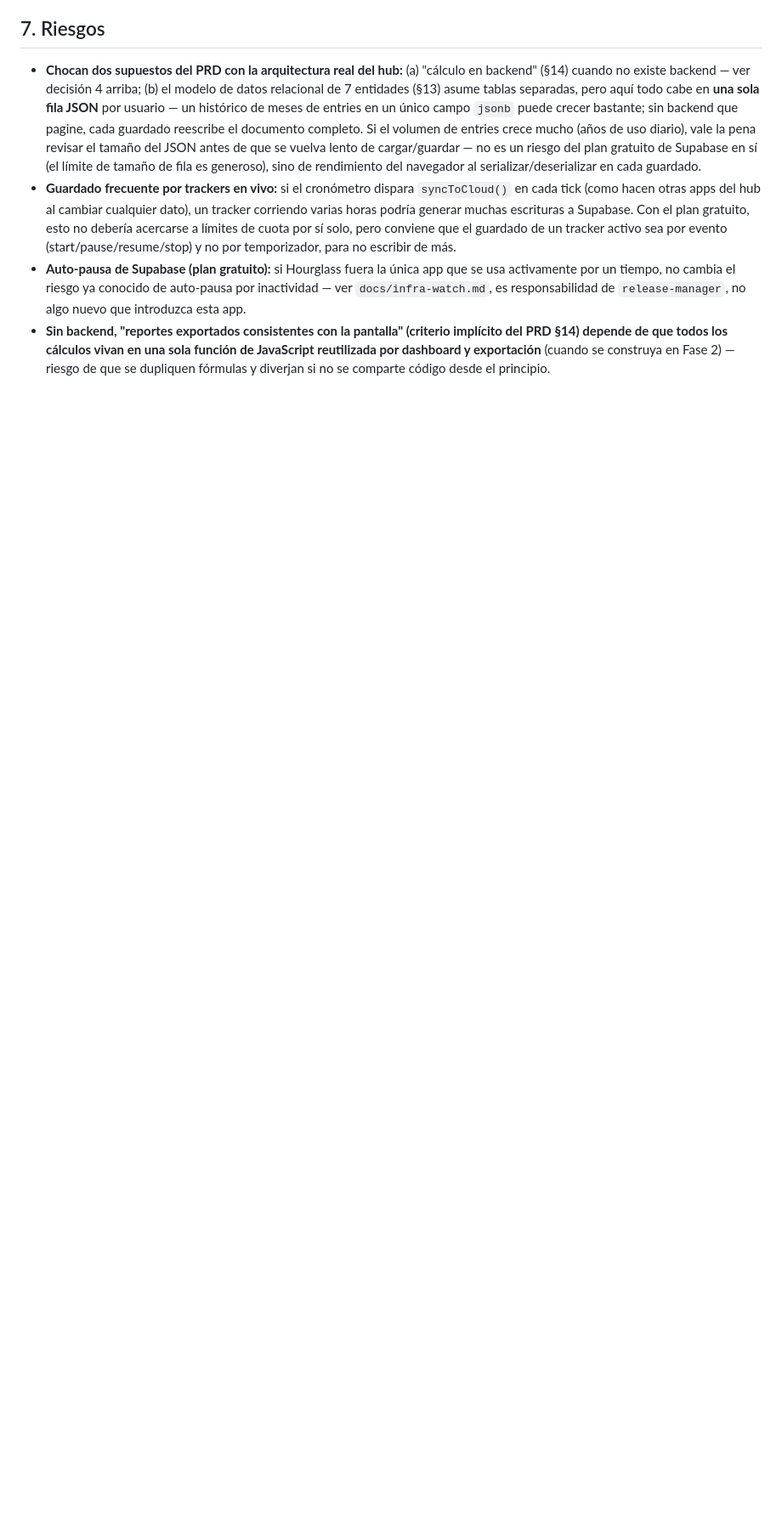
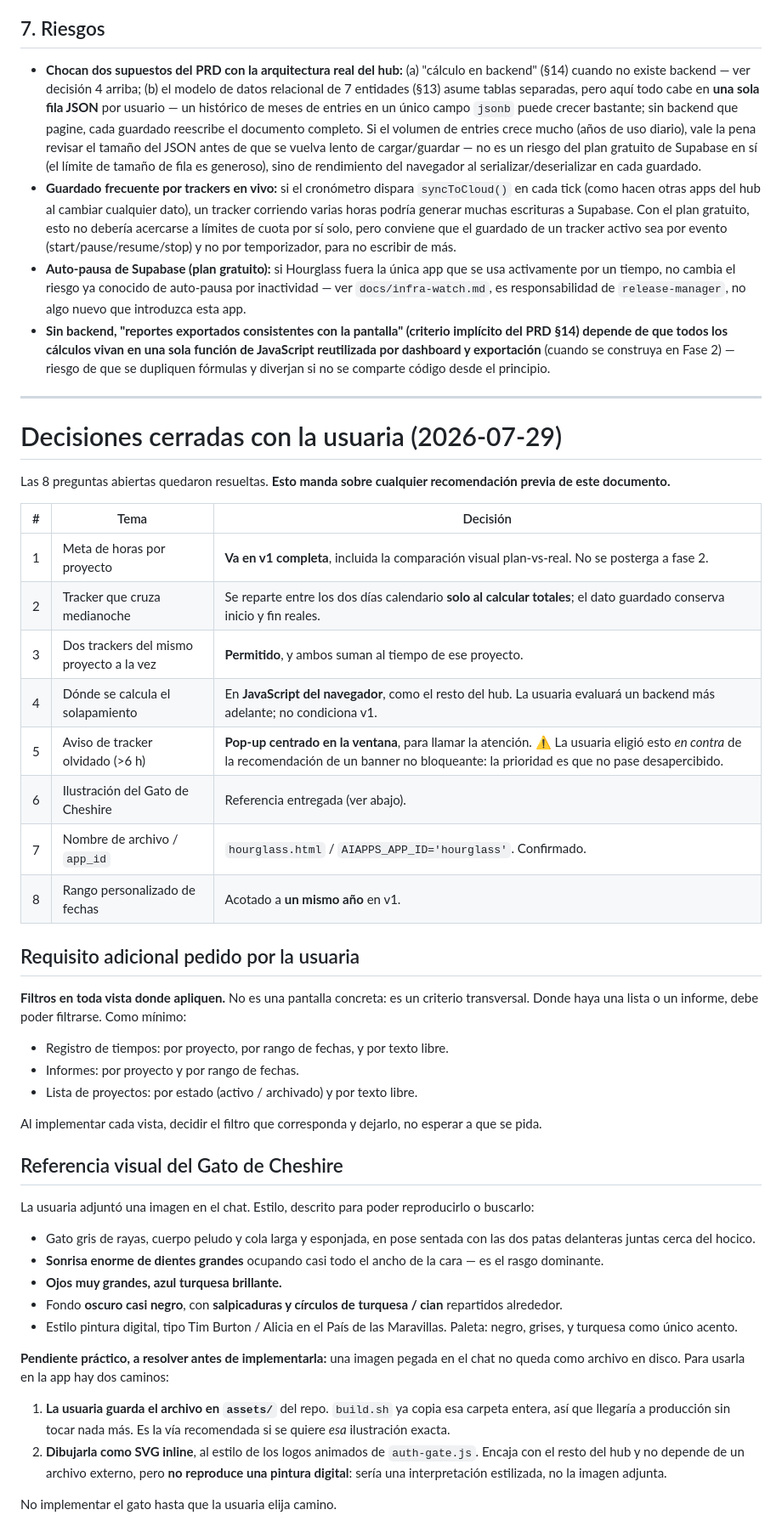
Before and after one commit to LiPimentel/lips-hub, a Markdown page: docs/hourglass/prd-resumen.md, the part around the change. Shown at 85% size. GitHub-like rendering; blank space fills up the shorter version.

Commit message:
docs: cerrar las 8 decisiones abiertas de Hourglass
Respuestas de la usuaria a las 8 preguntas del PRD, mas un requisito nuevo:
filtros en toda vista donde apliquen, como criterio transversal.

Dos cosas a destacar:

- Decision 1: la meta de horas va COMPLETA en v1, incluida la comparacion
  visual plan-vs-real. Se habia recomendado posponer esa parte; la usuaria
  decidio lo contrario.
- Decision 5: pop-up centrado, NO el banner no bloqueante que se habia
  recomendado. Queda anotado explicitamente como decision suya y no del tech
  lead, con su razon: que el aviso no pase desapercibido.

El gato de Cheshire quedo descrito a partir de la imagen del chat, con la
advertencia de que una imagen pegada en el chat no queda como archivo: hay que
elegir entre que la usuaria la ponga en assets/ (build.sh ya copia esa carpeta)
o dibujarla como SVG inline, que seria una interpretacion y no la pintura.

Co-Authored-By: Claude Opus 5 <noreply@anthropic.com>

```diff
--- a/docs/hourglass/prd-resumen.md
+++ b/docs/hourglass/prd-resumen.md
@@ -119,3 +119,63 @@ Basado en `CLAUDE.md` y en `generador_gantt_2.html` (la app más simple del hub)
 - **Guardado frecuente por trackers en vivo:** si el cronómetro dispara `syncToCloud()` en cada tick (como hacen otras apps del hub al cambiar cualquier dato), un tracker corriendo varias horas podría generar muchas escrituras a Supabase. Con el plan gratuito, esto no debería acercarse a límites de cuota por sí solo, pero conviene que el guardado de un tracker activo sea por evento (start/pause/resume/stop) y no por temporizador, para no escribir de más.
 - **Auto-pausa de Supabase (plan gratuito):** si Hourglass fuera la única app que se usa activamente por un tiempo, no cambia el riesgo ya conocido de auto-pausa por inactividad — ver `docs/infra-watch.md`, es responsabilidad de `release-manager`, no algo nuevo que introduzca esta app.
 - **Sin backend, "reportes exportados consistentes con la pantalla" (criterio implícito del PRD §14) depende de que todos los cálculos vivan en una sola función de JavaScript reutilizada por dashboard y exportación** (cuando se construya en Fase 2) — riesgo de que se dupliquen fórmulas y diverjan si no se comparte código desde el principio.
+
+---
+
+# Decisiones cerradas con la usuaria (2026-07-29)
+
+Las 8 preguntas abiertas quedaron resueltas. **Esto manda sobre cualquier
+recomendación previa de este documento.**
+
+| # | Tema | Decisión |
+|---|---|---|
+| 1 | Meta de horas por proyecto | **Va en v1 completa**, incluida la comparación visual plan-vs-real. No se posterga a fase 2. |
+| 2 | Tracker que cruza medianoche | Se reparte entre los dos días calendario **solo al calcular totales**; el dato guardado conserva inicio y fin reales. |
+| 3 | Dos trackers del mismo proyecto a la vez | **Permitido**, y ambos suman al tiempo de ese proyecto. |
+| 4 | Dónde se calcula el solapamiento | En **JavaScript del navegador**, como el resto del hub. La usuaria evaluará un backend más adelante; no condiciona v1. |
+| 5 | Aviso de tracker olvidado (>6 h) | **Pop-up centrado en la ventana**, para llamar la atención. ⚠️ La usuaria eligió esto *en contra* de la recomendación de un banner no bloqueante: la prioridad es que no pase desapercibido. |
+| 6 | Ilustración del Gato de Cheshire | Referencia entregada (ver abajo). |
+| 7 | Nombre de archivo / `app_id` | `hourglass.html` / `AIAPPS_APP_ID='hourglass'`. Confirmado. |
+| 8 | Rango personalizado de fechas | Acotado a **un mismo año** en v1. |
+
+## Requisito adicional pedido por la usuaria
+
+**Filtros en toda vista donde apliquen.** No es una pantalla concreta: es un
+criterio transversal. Donde haya una lista o un informe, debe poder filtrarse.
+Como mínimo:
+
+- Registro de tiempos: por proyecto, por rango de fechas, y por texto libre.
+- Informes: por proyecto y por rango de fechas.
+- Lista de proyectos: por estado (activo / archivado) y por texto libre.
+
+Al implementar cada vista, decidir el filtro que corresponda y dejarlo, no
+esperar a que se pida.
+
+## Referencia visual del Gato de Cheshire
+
+La usuaria adjuntó una imagen en el chat. Estilo, descrito para poder
+reproducirlo o buscarlo:
+
+- Gato gris de rayas, cuerpo peludo y cola larga y esponjada, en pose sentada
+  con las dos patas delanteras juntas cerca del hocico.
+- **Sonrisa enorme de dientes grandes** ocupando casi todo el ancho de la cara
+  — es el rasgo dominante.
+- **Ojos muy grandes, azul turquesa brillante.**
+- Fondo **oscuro casi negro**, con **salpicaduras y círculos de turquesa /
+  cian** repartidos alrededor.
+- Estilo pintura digital, tipo Tim Burton / Alicia en el País de las
+  Maravillas. Paleta: negro, grises, y turquesa como único acento.
+
+**Pendiente práctico, a resolver antes de implementarla:** una imagen pegada
+en el chat no queda como archivo en disco. Para usarla en la app hay dos
+caminos:
+
+1. **La usuaria guarda el archivo en `assets/`** del repo. `build.sh` ya copia
+   esa carpeta entera, así que llegaría a producción sin tocar nada más. Es la
+   vía recomendada si se quiere *esa* ilustración exacta.
+2. **Dibujarla como SVG inline**, al estilo de los logos animados de
+   `auth-gate.js`. Encaja con el resto del hub y no depende de un archivo
+   externo, pero **no reproduce una pintura digital**: sería una
+   interpretación estilizada, no la imagen adjunta.
+
+No implementar el gato hasta que la usuaria elija camino.
```
